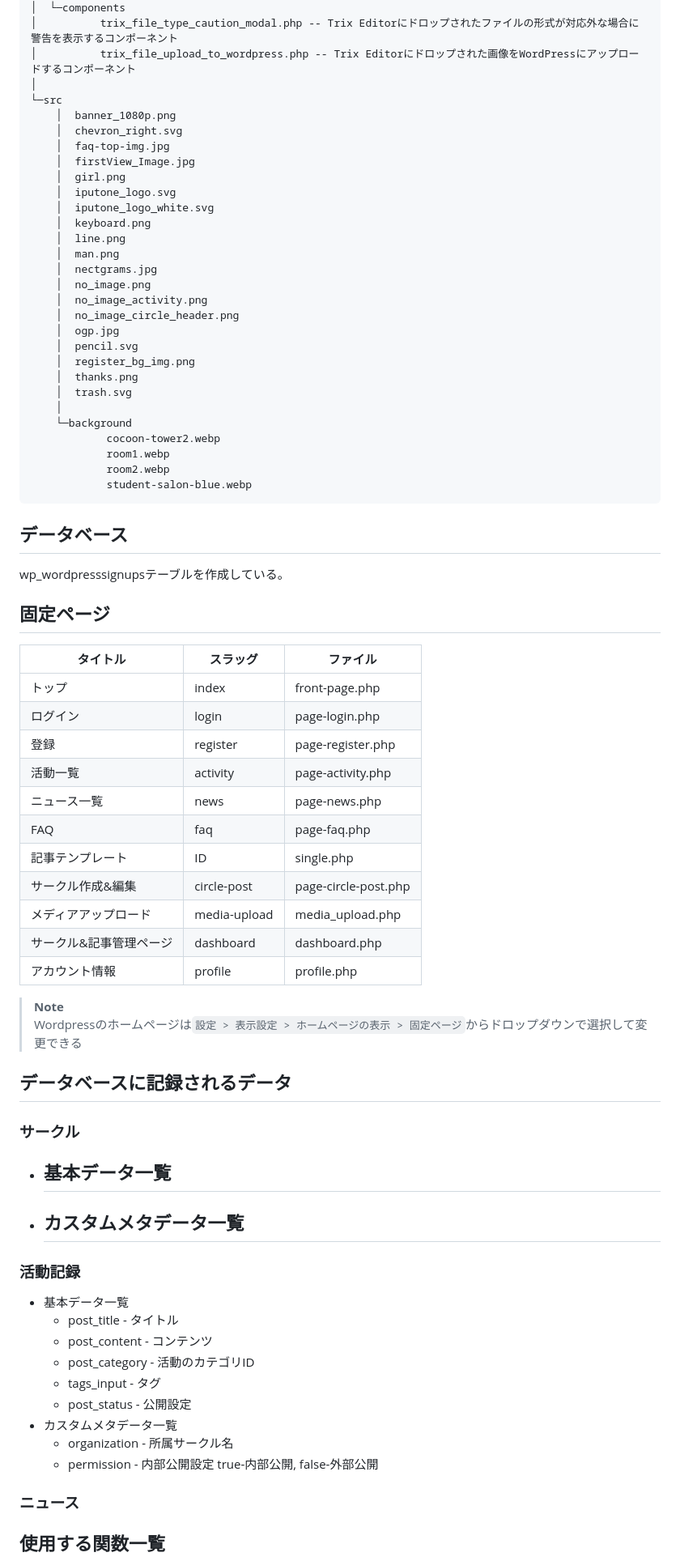
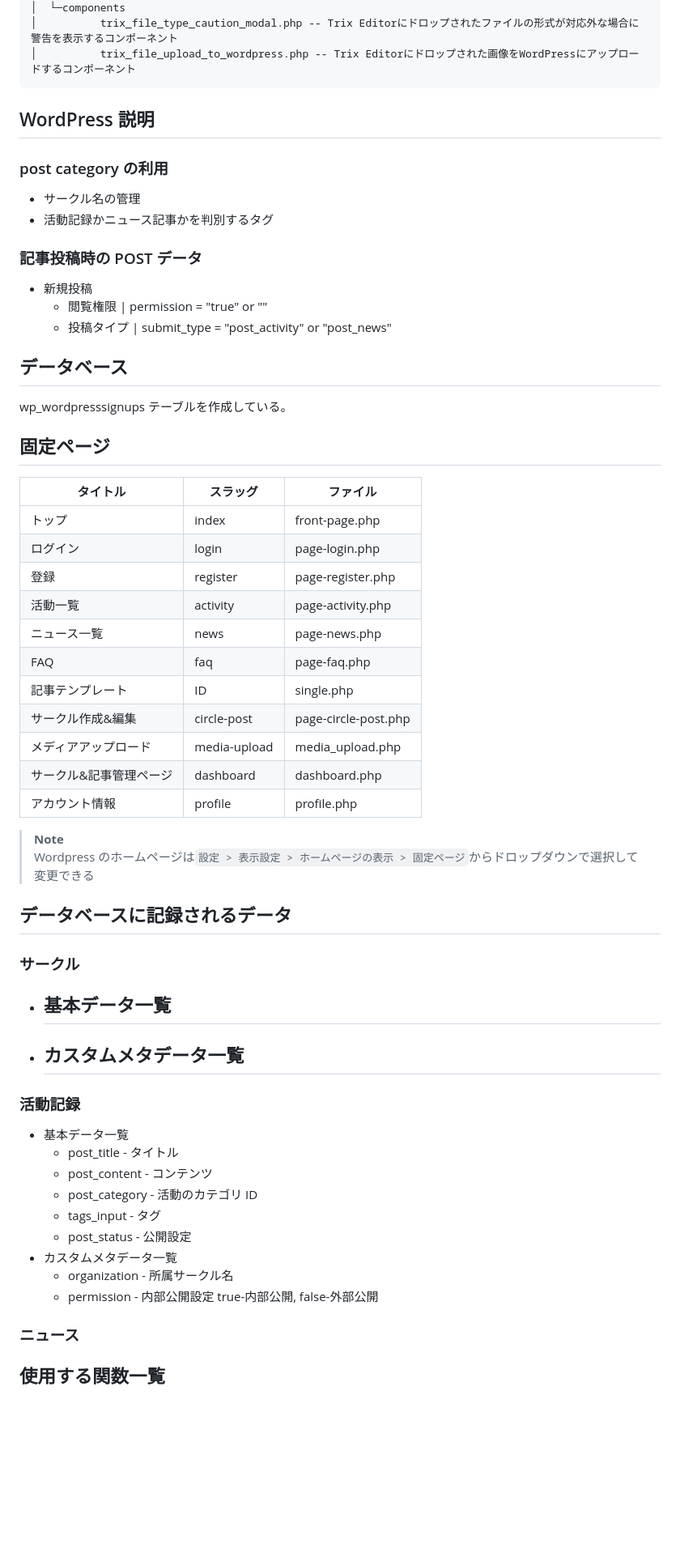
Before and after one commit to MORIMOTO520212/iput-circle-hp, a Markdown page: README.md, the part around one of its changes. Shown at 81% size. GitHub-like rendering; blank space fills up the shorter version.

Commit message:
:memo: update readme

````diff
--- a/README.md
+++ b/README.md
@@ -58,73 +59,62 @@ iput-circle-hp
 │  └─components
 │          trix_file_type_caution_modal.php -- Trix Editorにドロップされたファイルの形式が対応外な場合に警告を表示するコンポーネント
 │          trix_file_upload_to_wordpress.php -- Trix Editorにドロップされた画像をWordPressにアップロードするコンポーネント
-│
-└─src
-    │  banner_1080p.png
-    │  chevron_right.svg
-    │  faq-top-img.jpg
-    │  firstView_Image.jpg
-    │  girl.png
-    │  iputone_logo.svg
-    │  iputone_logo_white.svg
-    │  keyboard.png
-    │  line.png
-    │  man.png
-    │  nectgrams.jpg
-    │  no_image.png
-    │  no_image_activity.png
-    │  no_image_circle_header.png
-    │  ogp.jpg
-    │  pencil.svg
-    │  register_bg_img.png
-    │  thanks.png
-    │  trash.svg
-    │
-    └─background
-            cocoon-tower2.webp
-            room1.webp
-            room2.webp
-            student-salon-blue.webp
 ```
 
+## WordPress 説明
+
+### post category の利用
+
+- サークル名の管理
+- 活動記録かニュース記事かを判別するタグ
+
+### 記事投稿時の POST データ
+
+- 新規投稿
+  - 閲覧権限 | permission = "true" or ""
+  - 投稿タイプ | submit_type = "post_activity" or "post_news"
+
 ## データベース
-wp_wordpresssignupsテーブルを作成している。
+
+wp_wordpresssignups テーブルを作成している。
 
 ## 固定ページ
-|タイトル|スラッグ|ファイル|
-|--|--|--|
-|トップ|index|front-page.php|
-|ログイン|login|page-login.php|
-|登録|register|page-register.php|
-|活動一覧|activity|page-activity.php|
-|ニュース一覧|news|page-news.php|
-|FAQ|faq|page-faq.php|
-|記事テンプレート|ID|single.php|
-|サークル作成&編集|circle-post|page-circle-post.php|
-|メディアアップロード|media-upload|media_upload.php|
-|サークル&記事管理ページ|dashboard|dashboard.php|
-|アカウント情報|profile|profile.php|
+
+| タイトル                | スラッグ     | ファイル             |
+| ----------------------- | ------------ | -------------------- |
+| トップ                  | index        | front-page.php       |
+| ログイン                | login        | page-login.php       |
+| 登録                    | register     | page-register.php    |
+| 活動一覧                | activity     | page-activity.php    |
+| ニュース一覧            | news         | page-news.php        |
+| FAQ                     | faq          | page-faq.php         |
+| 記事テンプレート        | ID           | single.php           |
+| サークル作成&編集       | circle-post  | page-circle-post.php |
+| メディアアップロード    | media-upload | media_upload.php     |
+| サークル&記事管理ページ | dashboard    | dashboard.php        |
+| アカウント情報          | profile      | profile.php          |
 
 > **Note**\
-> Wordpressのホームページは`設定 > 表示設定 > ホームページの表示 > 固定ページ`からドロップダウンで選択して変更できる
+> Wordpress のホームページは`設定 > 表示設定 > ホームページの表示 > 固定ページ`からドロップダウンで選択して変更できる
 
 ## データベースに記録されるデータ
+
 ### サークル
-- 基本データ一覧
-  -
-- カスタムメタデータ一覧
-  -
+
+- ## 基本データ一覧
+- ## カスタムメタデータ一覧
 
 ### 活動記録
+
 - 基本データ一覧
   - post_title - タイトル
   - post_content - コンテンツ
-  - post_category - 活動のカテゴリID
+  - post_category - 活動のカテゴリ ID
   - tags_input - タグ
   - post_status - 公開設定
 - カスタムメタデータ一覧
-  - organization  - 所属サークル名
-  - permission    - 内部公開設定 true-内部公開, false-外部公開
+  - organization - 所属サークル名
+  - permission - 内部公開設定 true-内部公開, false-外部公開
 
 ### ニュース
 
````
Also changed, not shown: other parts of README.md (+23 -14 lines).
